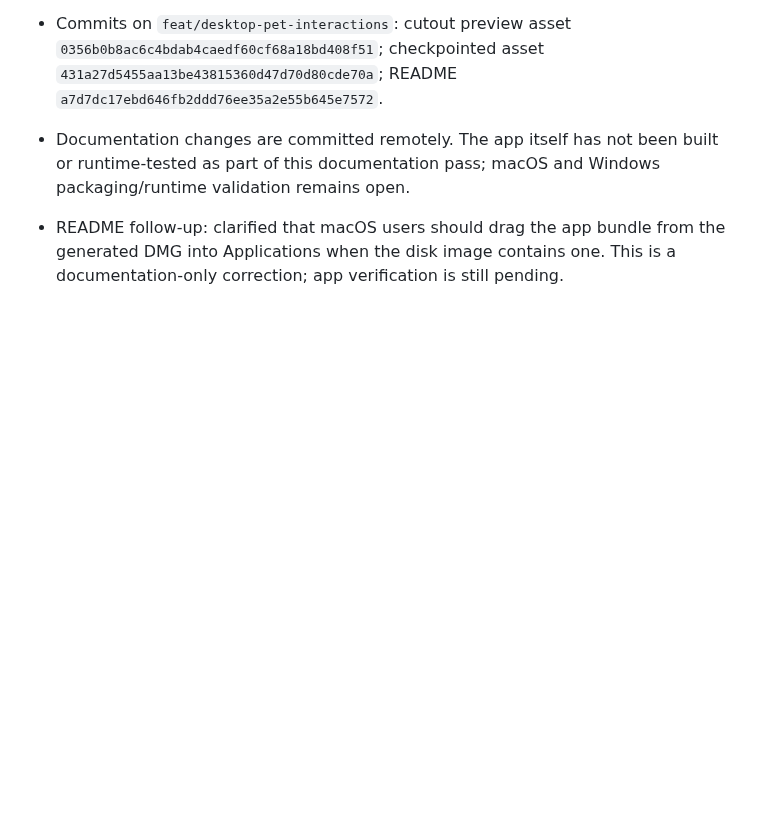
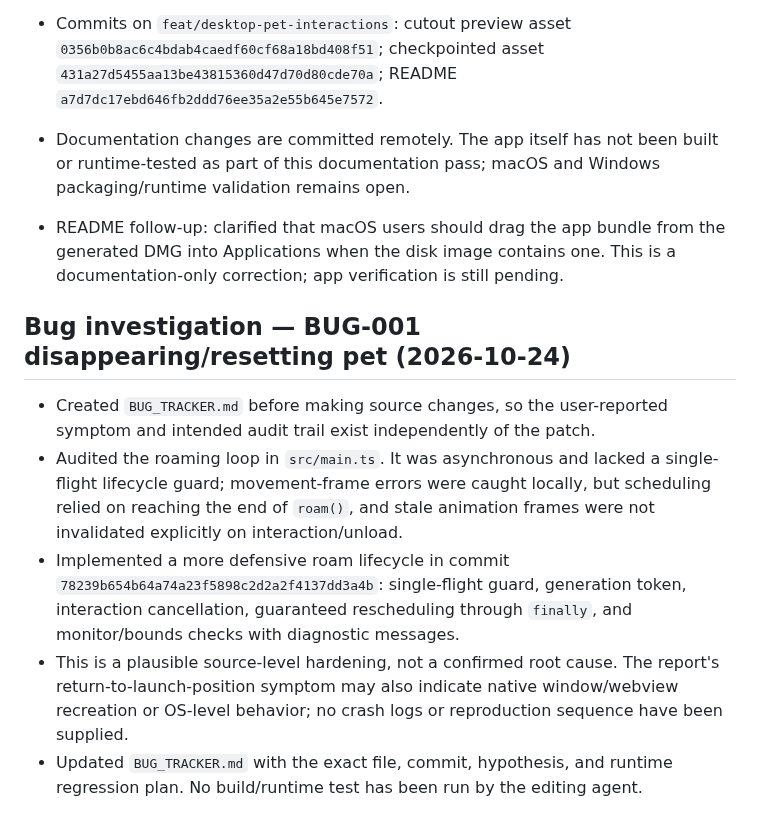
Before and after one commit to sarkarshivaditya-lab/Desktoppet, a Markdown page: checkpoint.md, the part around the change. GitHub-like rendering; blank space fills up the shorter version.

Commit message:
docs: checkpoint BUG-001 roam lifecycle hardening

```diff
--- a/checkpoint.md
+++ b/checkpoint.md
@@ -158,3 +158,12 @@ Not run by the editing agent: `npm run build`, `npm run tauri -- dev`, Rust buil
 
 
 - README follow-up: clarified that macOS users should drag the app bundle from the generated DMG into Applications when the disk image contains one. This is a documentation-only correction; app verification is still pending.
+
+
+## Bug investigation — BUG-001 disappearing/resetting pet (2026-10-24)
+
+- Created `BUG_TRACKER.md` before making source changes, so the user-reported symptom and intended audit trail exist independently of the patch.
+- Audited the roaming loop in `src/main.ts`. It was asynchronous and lacked a single-flight lifecycle guard; movement-frame errors were caught locally, but scheduling relied on reaching the end of `roam()`, and stale animation frames were not invalidated explicitly on interaction/unload.
+- Implemented a more defensive roam lifecycle in commit `78239b654b64a74a23f5898c2d2a2f4137dd3a4b`: single-flight guard, generation token, interaction cancellation, guaranteed rescheduling through `finally`, and monitor/bounds checks with diagnostic messages.
+- This is a plausible source-level hardening, not a confirmed root cause. The report's return-to-launch-position symptom may also indicate native window/webview recreation or OS-level behavior; no crash logs or reproduction sequence have been supplied.
+- Updated `BUG_TRACKER.md` with the exact file, commit, hypothesis, and runtime regression plan. No build/runtime test has been run by the editing agent.
```
